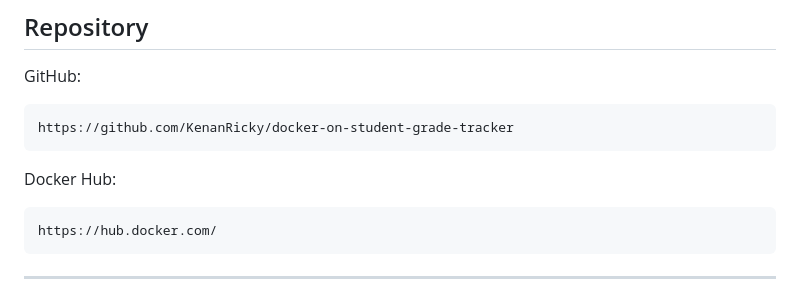
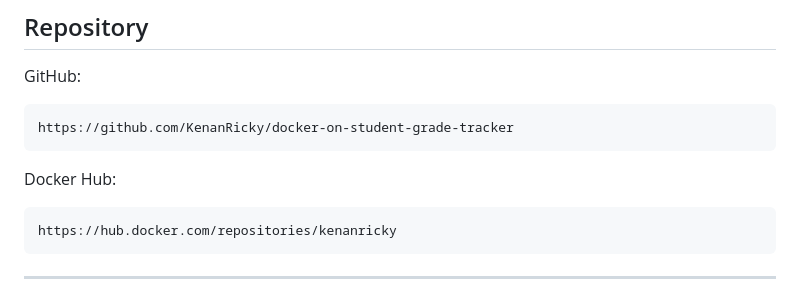
Before and after one commit to KenanRicky/docker-on-student-grade-tracker, a Markdown page: README.md, the part around one of its changes. Drawn GitHub-style.

````diff
--- a/README.md
+++ b/README.md
@@ -931,8 +931,8 @@ https://github.com/KenanRicky/docker-on-student-grade-tracker
 
 Docker Hub:
 
-```text
-https://hub.docker.com/
+```
+https://hub.docker.com/repositories/kenanricky
 ```
 
 ---
````
Also changed, not shown: other parts of README.md (+8 -0 lines), Screenshot from 2026-09-21 17-59-08.png (added), Screenshot from 2026-09-21 18-00-05-1.png (added), Screenshot from 2026-09-21 18-00-05.png (added), Screenshot from 2026-09-21 18-12-04.png (added).
